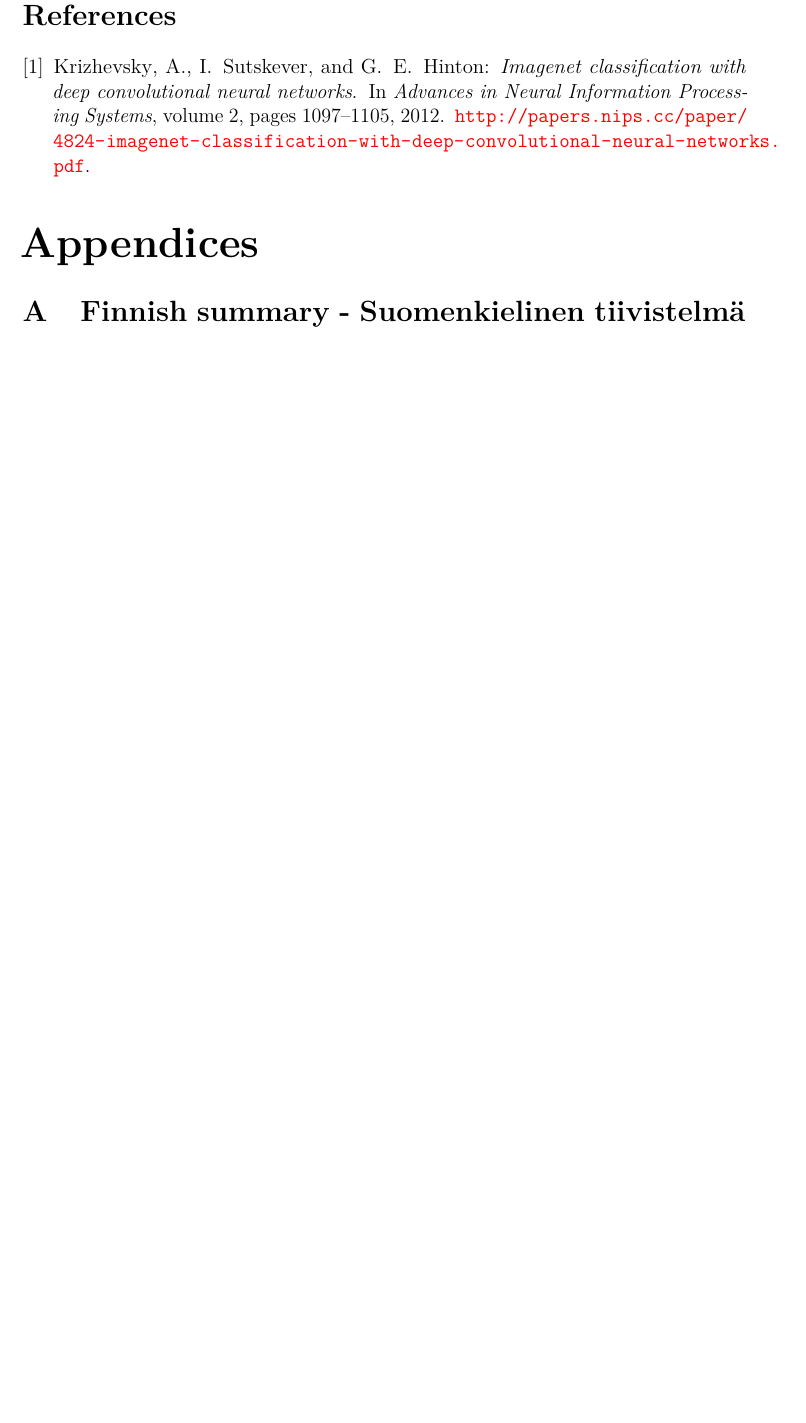
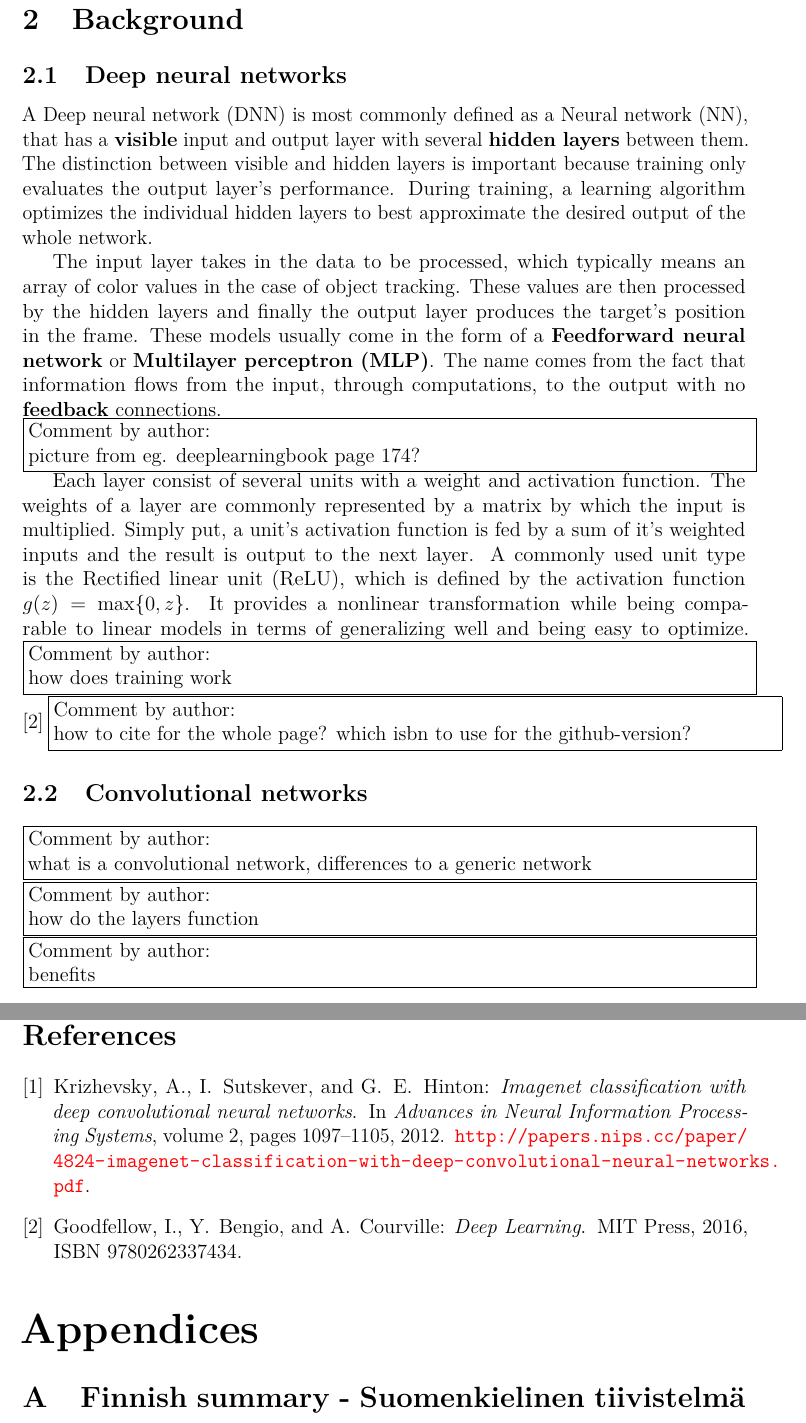
Before and after one commit to sndels/kandi, a LaTeX thesis (kandi.tex, which reads content/abbreviations.tex, content/background.tex, kandi.bib): part of page 8 of 9 before the commit and two parts of pages 7 and 9 of 10 after it, the two joined at a grey line, cut at the place of the change, the shorter picture padded with empty space. The pictures show the PDF file out/kandi.pdf that the author committed with the source.

Commit message:
Start background

```diff
--- a/content/abbreviations.tex
+++ b/content/abbreviations.tex
@@ -2,6 +2,12 @@
 \usepackage{acro} % for acronyms
 \acsetup{
   only-used   = true
+}
+
+\DeclareAcronym{dnn}{
+    short = DNN,
+    long  = Deep neural network,
+    class = abbrev
 }
 
 \DeclareAcronym{nn}{
@@ -11,0 +25,5 @@
+\DeclareAcronym{relu}{
+    short = ReLU,
+    long  = Rectified linear unit,
+    class = abbrev
+}
--- /dev/null
+++ b/content/background.tex
@@ -0,0 +1,33 @@
+\section{Background}
+
+\subsection{Deep neural networks}
+
+A \ac{dnn} is most commonly defined as a \ac{nn}, that has a \textbf{visible} input
+and output layer with several \textbf{hidden layers} between them. The distinction
+between visible and hidden layers is important because training only evaluates the
+output layer's performance. During training, a learning algorithm optimizes the
+individual hidden layers to best approximate the desired output of the whole network.
+
+The input layer takes in the data to be processed, which typically means an array
+of color values in the case of object tracking. These values are then processed
+by the hidden layers and finally the output layer produces the target's position
+in the frame. These models usually come in the form of a \textbf{Feedforward neural network}
+or \textbf{\ac{mlp}}. The name comes from the fact that information flows from
+the input, through computations, to the output with no \textbf{feedback} connections.
+\\\authorcomment{picture from eg.\ deeplearningbook page 174?}
+
+Each layer consist of several units with a weight and activation function. The weights
+of a layer are commonly represented by a matrix by which the input is multiplied.
+Simply put, a unit's activation function is fed by a sum of it's weighted inputs
+and the result is output to the next layer. A commonly used unit type is the \ac{relu},
+which is defined by the activation function $g (z) = \max\{0,z\}$. It provides a
+nonlinear transformation while being comparable to linear models in terms of
+generalizing well and being easy to optimize.
+\authorcomment{how does training work}
+\cite{DEEP_LEARNING}
+\authorcomment{how to cite for the whole page? which isbn to use for the github-version?}
+\subsection{Convolutional networks}
+
+\authorcomment{what is a convolutional network, differences to a generic network}
+\authorcomment{how do the layers function}
+\authorcomment{benefits}
--- a/kandi.bib
+++ b/kandi.bib
@@ -8,3 +8,11 @@
     language={english},
     url = {http://papers.nips.cc/paper/4824-imagenet-classification-with-deep-convolutional-neural-networks.pdf}
 }
+
+@book{DEEP_LEARNING,
+    author={I. Goodfellow and Y. Bengio and A. Courville},
+    title={Deep Learning},
+    publisher={MIT Press},
+    year={2016},
+    ISBN={9780262337434}
+}
```
Also changed, not shown: kandi.tex (+1 -0 lines), out/kandi.pdf, content/abbreviations.tex (7 more changed lines).
